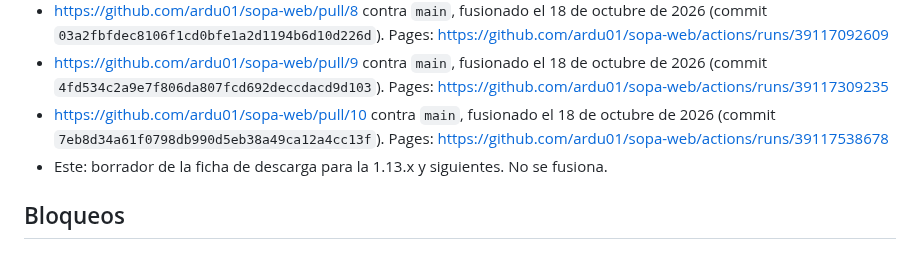
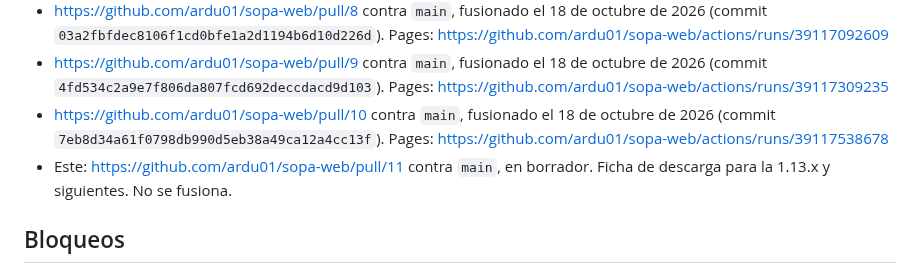
Before and after one commit to ardu01/sopa-web, a Markdown page: TRASPASO.md, the part around the change. Drawn GitHub-style.

Commit message:
Anota en el traspaso el borrador de la ficha de descarga
El enlace es el de la ficha apagada. No se fusiona.

Co-authored-by: ardu01 <ardu01@users.noreply.github.com>

```diff
--- a/TRASPASO.md
+++ b/TRASPASO.md
@@ -45,7 +45,7 @@ El turno de este grupo es del 17 al 21 de octubre de 2026. Otro grupo comparte e
 - https://github.com/ardu01/sopa-web/pull/8 contra `main`, fusionado el 18 de octubre de 2026 (commit `03a2fbfdec8106f1cd0bfe1a2d1194b6d10d226d`). Pages: https://github.com/ardu01/sopa-web/actions/runs/39117092609
 - https://github.com/ardu01/sopa-web/pull/9 contra `main`, fusionado el 18 de octubre de 2026 (commit `4fd534c2a9e7f806da807fcd692deccdacd9d103`). Pages: https://github.com/ardu01/sopa-web/actions/runs/39117309235
 - https://github.com/ardu01/sopa-web/pull/10 contra `main`, fusionado el 18 de octubre de 2026 (commit `7eb8d34a61f0798db990d5eb38a49ca12a4cc13f`). Pages: https://github.com/ardu01/sopa-web/actions/runs/39117538678
-- Este: borrador de la ficha de descarga para la 1.13.x y siguientes. No se fusiona.
+- Este: https://github.com/ardu01/sopa-web/pull/11 contra `main`, en borrador. Ficha de descarga para la 1.13.x y siguientes. No se fusiona.
 
 ## Bloqueos
 
```
